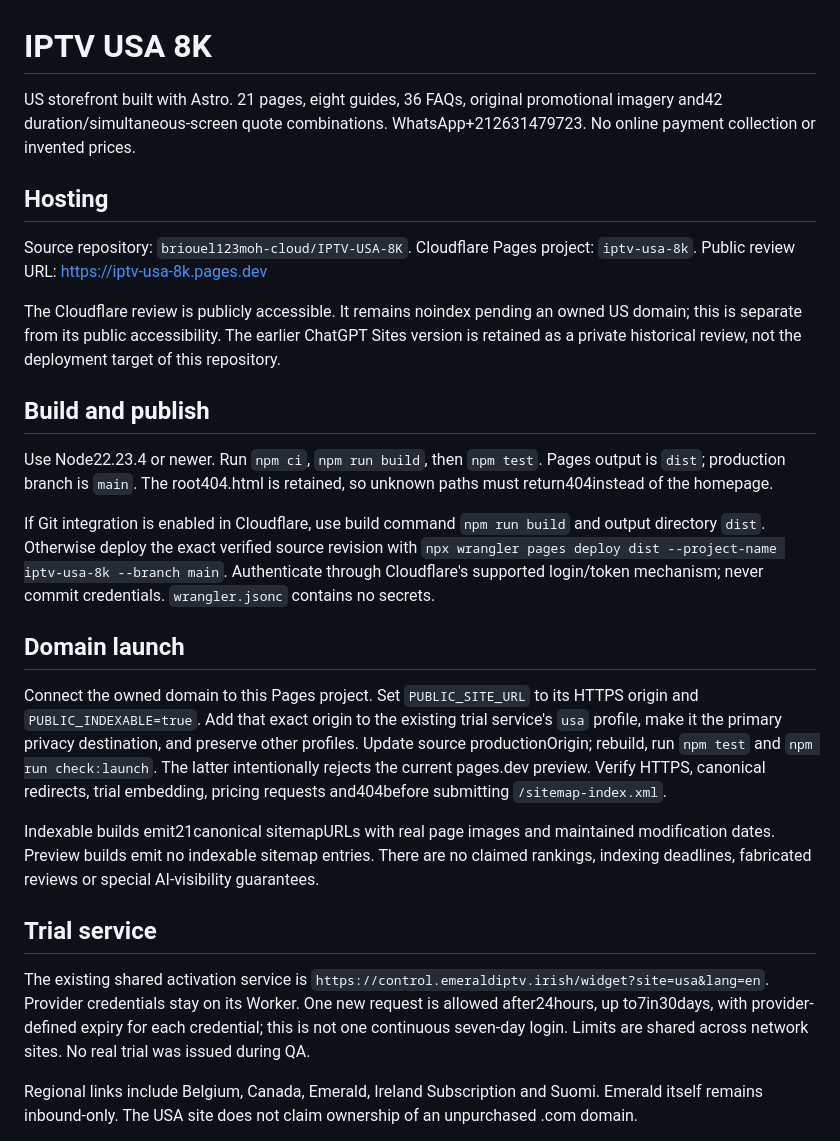
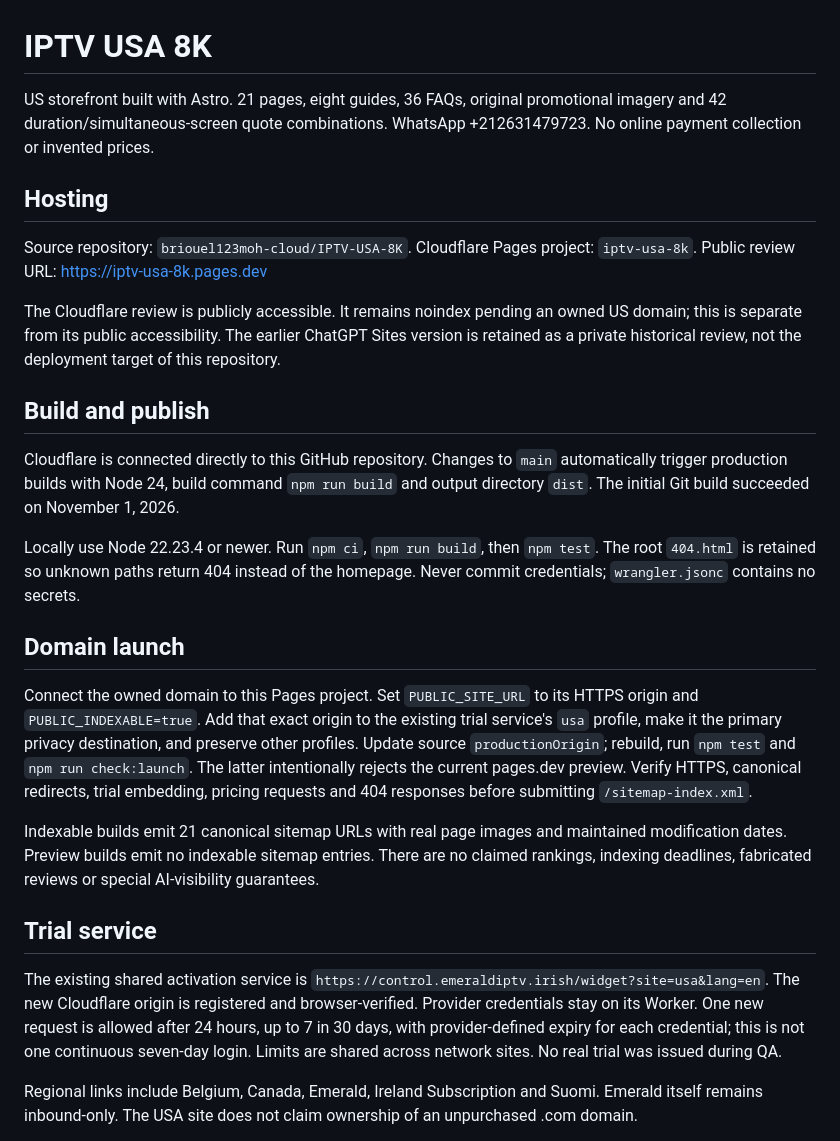
Before and after one commit to briouel123moh-cloud/IPTV-USA-8K, a Markdown page: README.md, the part around the change. GitHub-like rendering.

Commit message:
Document verified Cloudflare launch and add public website proof

```diff
--- a/README.md
+++ b/README.md
@@ -1,6 +1,6 @@
 # IPTV USA 8K
 
-US storefront built with Astro. 21 pages, eight guides, 36 FAQs, original promotional imagery and42 duration/simultaneous-screen quote combinations. WhatsApp+212631479723. No online payment collection or invented prices.
+US storefront built with Astro. 21 pages, eight guides, 36 FAQs, original promotional imagery and 42 duration/simultaneous-screen quote combinations. WhatsApp +212631479723. No online payment collection or invented prices.
 
 ## Hosting
 
@@ -12,19 +12,19 @@ The Cloudflare review is publicly accessible. It remains noindex pending an owne
 
 ## Build and publish
 
-Use Node22.23.4 or newer. Run `npm ci`, `npm run build`, then `npm test`. Pages output is `dist`; production branch is `main`. The root404.html is retained, so unknown paths must return404instead of the homepage.
+Cloudflare is connected directly to this GitHub repository. Changes to `main` automatically trigger production builds with Node 24, build command `npm run build` and output directory `dist`. The initial Git build succeeded on November 1, 2026.
 
-If Git integration is enabled in Cloudflare, use build command `npm run build` and output directory `dist`. Otherwise deploy the exact verified source revision with `npx wrangler pages deploy dist --project-name iptv-usa-8k --branch main`. Authenticate through Cloudflare's supported login/token mechanism; never commit credentials. `wrangler.jsonc` contains no secrets.
+Locally use Node 22.23.4 or newer. Run `npm ci`, `npm run build`, then `npm test`. The root `404.html` is retained so unknown paths return 404 instead of the homepage. Never commit credentials; `wrangler.jsonc` contains no secrets.
 
 ## Domain launch
 
-Connect the owned domain to this Pages project. Set `PUBLIC_SITE_URL` to its HTTPS origin and `PUBLIC_INDEXABLE=true`. Add that exact origin to the existing trial service's `usa` profile, make it the primary privacy destination, and preserve other profiles. Update source productionOrigin; rebuild, run `npm test` and `npm run check:launch`. The latter intentionally rejects the current pages.dev preview. Verify HTTPS, canonical redirects, trial embedding, pricing requests and404before submitting `/sitemap-index.xml`.
+Connect the owned domain to this Pages project. Set `PUBLIC_SITE_URL` to its HTTPS origin and `PUBLIC_INDEXABLE=true`. Add that exact origin to the existing trial service's `usa` profile, make it the primary privacy destination, and preserve other profiles. Update source `productionOrigin`; rebuild, run `npm test` and `npm run check:launch`. The latter intentionally rejects the current pages.dev preview. Verify HTTPS, canonical redirects, trial embedding, pricing requests and 404 responses before submitting `/sitemap-index.xml`.
 
-Indexable builds emit21canonical sitemapURLs with real page images and maintained modification dates. Preview builds emit no indexable sitemap entries. There are no claimed rankings, indexing deadlines, fabricated reviews or special AI-visibility guarantees.
+Indexable builds emit 21 canonical sitemap URLs with real page images and maintained modification dates. Preview builds emit no indexable sitemap entries. There are no claimed rankings, indexing deadlines, fabricated reviews or special AI-visibility guarantees.
 
 ## Trial service
 
-The existing shared activation service is `https://control.emeraldiptv.irish/widget?site=usa&lang=en`. Provider credentials stay on its Worker. One new request is allowed after24hours, up to7in30days, with provider-defined expiry for each credential; this is not one continuous seven-day login. Limits are shared across network sites. No real trial was issued during QA.
+The existing shared activation service is `https://control.emeraldiptv.irish/widget?site=usa&lang=en`. The new Cloudflare origin is registered and browser-verified. Provider credentials stay on its Worker. One new request is allowed after 24 hours, up to 7 in 30 days, with provider-defined expiry for each credential; this is not one continuous seven-day login. Limits are shared across network sites. No real trial was issued during QA.
 
 Regional links include Belgium, Canada, Emerald, Ireland Subscription and Suomi. Emerald itself remains inbound-only. The USA site does not claim ownership of an unpurchased .com domain.
 
```
Also changed, not shown: docs/cloudflare-migration.md (+38 -3 lines), docs/usa-cloudflare-proof.jpg (added).
